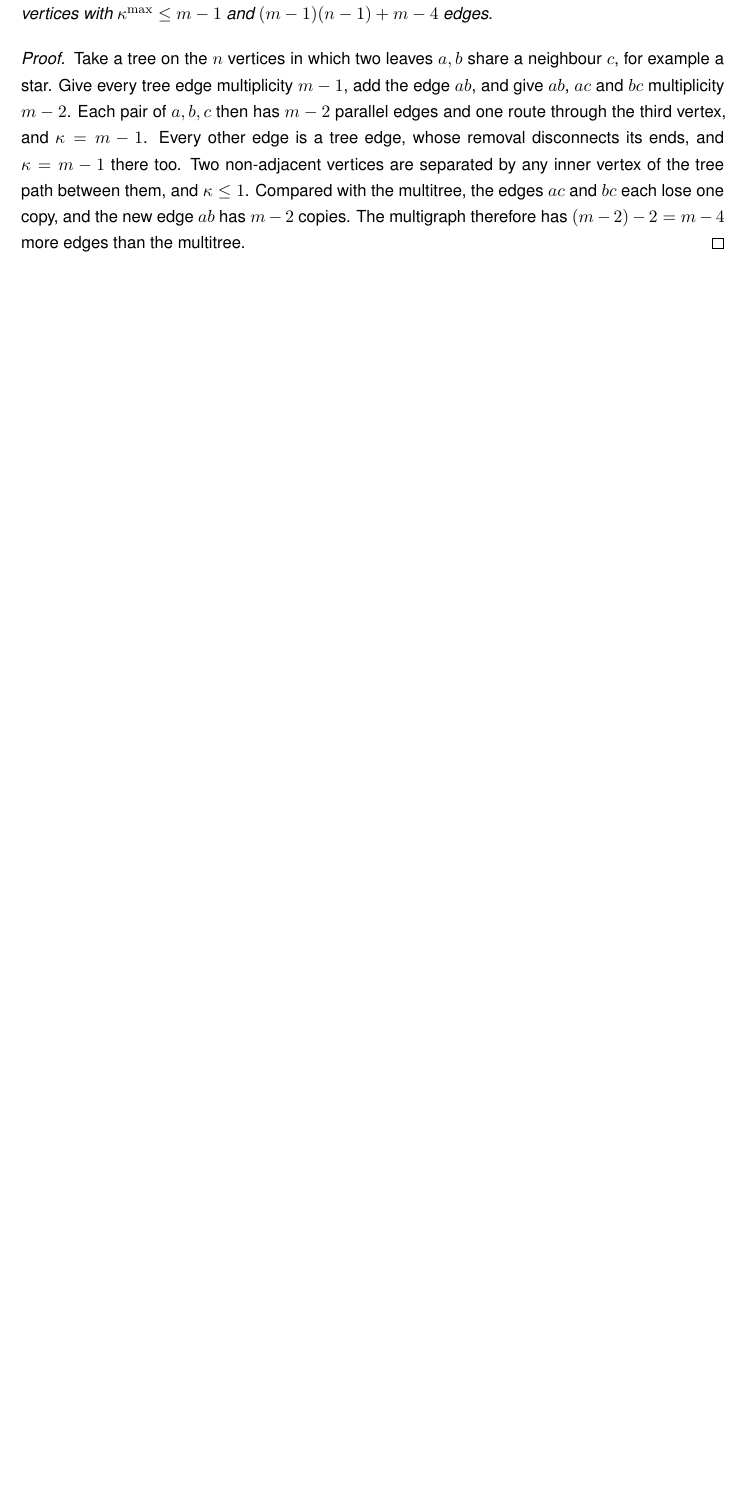
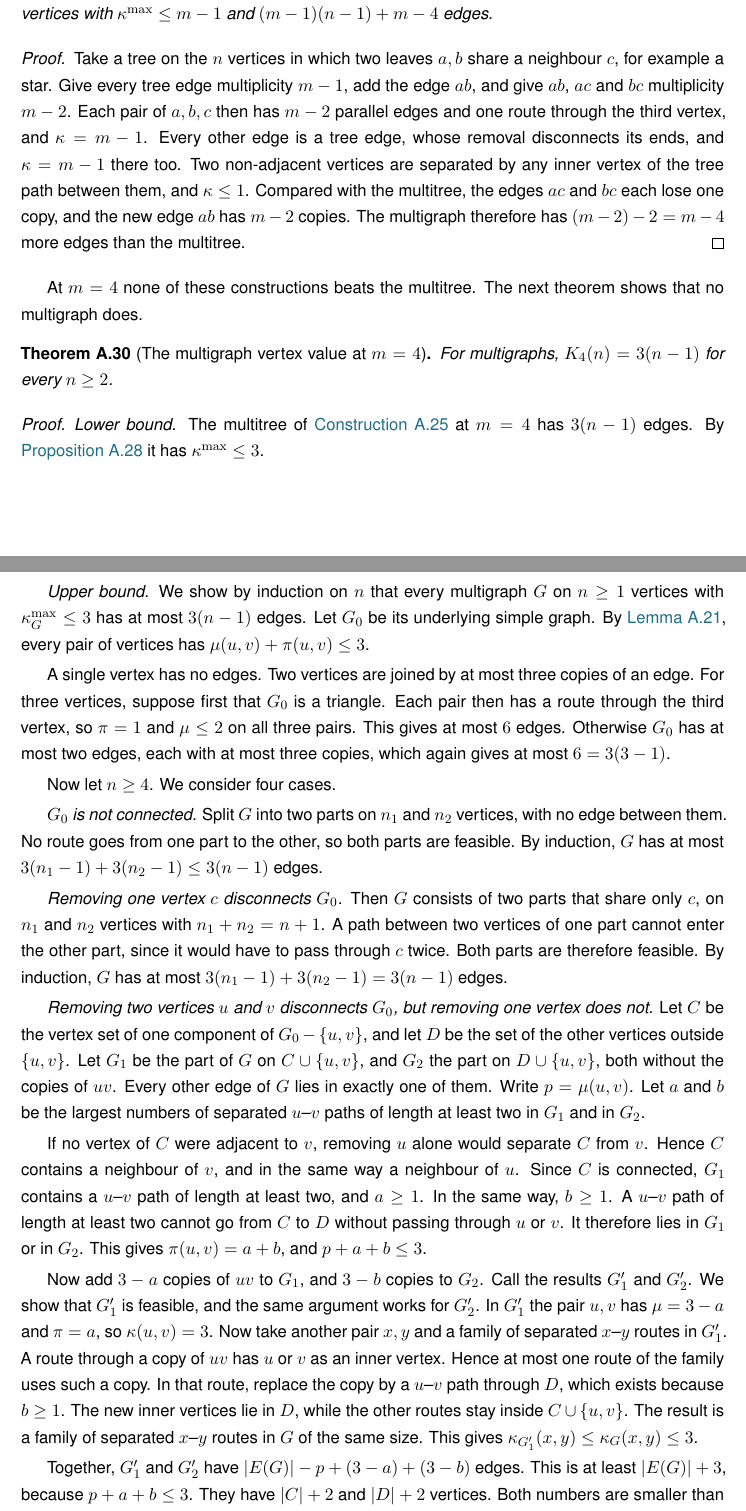
Before and after one commit to louisvandenbruwaene/Thesis_Repository, a LaTeX thesis (main.tex, which reads chapters/app_proofs.tex): part of page 61 of 78 before the commit and two parts of pages 61 and 62 of 80 after it, the two joined at a grey line, cut so that both start at the same text, the shorter picture padded with empty space. Compiled offline with pdfLaTeX; a LaTeX package or settings file that is missing is left out.

Commit message:
K_4(n)=3(n-1) for multigraphs with separated routes, open range now starts at m=5

```diff
--- a/chapters/app_proofs.tex
+++ b/chapters/app_proofs.tex
@@ -599,3 +599,66 @@ Each pair of $a,b,c$ then has $m-2$ parallel edges and one route through the thi
 Every other edge is a tree edge, whose removal disconnects its ends, and $\kap=m-1$ there too.
 Two non-adjacent vertices are separated by any inner vertex of the tree path between them, and $\kap\le1$.
 Compared with the multitree, the edges $ac$ and $bc$ each lose one copy, and the new edge $ab$ has $m-2$ copies. The multigraph therefore has $(m-2)-2=m-4$ more edges than the multitree.
+\end{proof}
+
+At $m=4$ none of these constructions beats the multitree. The next theorem shows that no multigraph does.
+
+\begin{theorem}[The multigraph vertex value at $m = 4$]\label{thm:multi-vertex-m4}
+For multigraphs, $K_4(n) = 3(n-1)$ for every $n \ge 2$.
+\end{theorem}
+
+\begin{proof}
+\emph{Lower bound.} The multitree of \Cref{const:multi-tree} at $m=4$ has $3(n-1)$ edges. By \Cref{prop:multi-three} it has $\kap^{\max}\le3$.
+
+\emph{Upper bound.} We show by induction on $n$ that every multigraph $G$ on $n\ge1$ vertices with $\kap^{\max}_G\le3$ has at most $3(n-1)$ edges.
+Let $G_0$ be its underlying simple graph.
+By \Cref{lem:multi-vertex-split}, every pair of vertices has $\mu(u,v)+\pi(u,v)\le3$.
+
+A single vertex has no edges.
+Two vertices are joined by at most three copies of an edge.
+For three vertices, suppose first that $G_0$ is a triangle. Each pair then has a route through the third vertex, so $\pi=1$ and $\mu\le2$ on all three pairs.
+This gives at most $6$ edges.
+Otherwise $G_0$ has at most two edges, each with at most three copies, which again gives at most $6=3(3-1)$.
+
+Now let $n\ge4$. We consider four cases.
+
+\emph{$G_0$ is not connected.} Split $G$ into two parts on $n_1$ and $n_2$ vertices, with no edge between them.
+No route goes from one part to the other, so both parts are feasible.
+By induction, $G$ has at most $3(n_1-1)+3(n_2-1)\le3(n-1)$ edges.
+
+\emph{Removing one vertex $c$ disconnects $G_0$.} Then $G$ consists of two parts that share only $c$, on $n_1$ and $n_2$ vertices with $n_1+n_2=n+1$.
+A path between two vertices of one part cannot enter the other part, since it would have to pass through $c$ twice.
+Both parts are therefore feasible.
+By induction, $G$ has at most $3(n_1-1)+3(n_2-1)=3(n-1)$ edges.
+
+\emph{Removing two vertices $u$ and $v$ disconnects $G_0$, but removing one vertex does not.}
+Let $C$ be the vertex set of one component of $G_0-\{u,v\}$, and let $D$ be the set of the other vertices outside $\{u,v\}$.
+Let $G_1$ be the part of $G$ on $C\cup\{u,v\}$, and $G_2$ the part on $D\cup\{u,v\}$, both without the copies of $uv$.
+Every other edge of $G$ lies in exactly one of them.
+Write $p=\mu(u,v)$.
+Let $a$ and $b$ be the largest numbers of separated $u$--$v$ paths of length at least two in $G_1$ and in $G_2$.
+
+If no vertex of $C$ were adjacent to $v$, removing $u$ alone would separate $C$ from $v$.
+Hence $C$ contains a neighbour of $v$, and in the same way a neighbour of $u$.
+Since $C$ is connected, $G_1$ contains a $u$--$v$ path of length at least two, and $a\ge1$.
+In the same way, $b\ge1$.
+A $u$--$v$ path of length at least two cannot go from $C$ to $D$ without passing through $u$ or $v$.
+It therefore lies in $G_1$ or in $G_2$.
+This gives $\pi(u,v)=a+b$, and $p+a+b\le3$.
+
+Now add $3-a$ copies of $uv$ to $G_1$, and $3-b$ copies to $G_2$.
+Call the results $G_1'$ and $G_2'$.
+We show that $G_1'$ is feasible, and the same argument works for $G_2'$.
+In $G_1'$ the pair $u,v$ has $\mu=3-a$ and $\pi=a$, so $\kap(u,v)=3$.
+Now take another pair $x,y$ and a family of separated $x$--$y$ routes in $G_1'$.
+A route through a copy of $uv$ has $u$ or $v$ as an inner vertex.
+Hence at most one route of the family uses such a copy.
+In that route, replace the copy by a $u$--$v$ path through $D$, which exists because $b\ge1$.
+The new inner vertices lie in $D$, while the other routes stay inside $C\cup\{u,v\}$.
+The result is a family of separated $x$--$y$ routes in $G$ of the same size.
+This gives $\kap_{G_1'}(x,y)\le\kap_G(x,y)\le3$.
+
+Together, $G_1'$ and $G_2'$ have $|E(G)|-p+(3-a)+(3-b)$ edges.
+This is at least $|E(G)|+3$, because $p+a+b\le3$.
+They have $|C|+2$ and $|D|+2$ vertices.
+Both numbers are smaller than $n$, since $C$ and $D$ are not empty.
```
Also changed, not shown: chapters/ch1_basecases.tex (+2 -1 lines), chapters/ch3_conclusion.tex (+2 -2 lines), main.tex (+2 -2 lines), main.pdf, chapters/app_proofs.tex (20 more changed lines).
